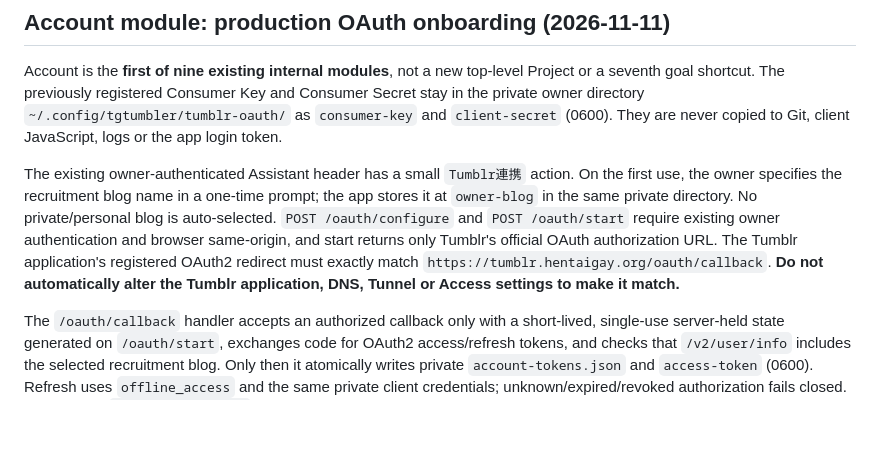
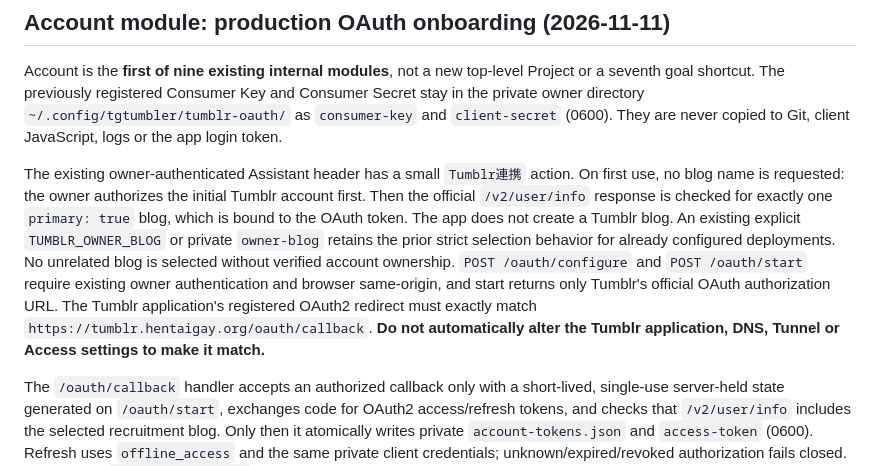
Before and after one commit to seigo-gace/tumblr-integration, a Markdown page: README.md, the part around the change. GitHub-like rendering; blank space fills up the shorter version.

Commit message:
docs(tumblr-account): reflect first-use primary blog discovery after OAuth

```diff
--- a/README.md
+++ b/README.md
@@ -72,7 +72,7 @@ Tumblr NPF image/video blocks now supply an optional `thumbnail_url` in the fixe
 
 Account is the **first of nine existing internal modules**, not a new top-level Project or a seventh goal shortcut. The previously registered Consumer Key and Consumer Secret stay in the private owner directory `~/.config/tgtumbler/tumblr-oauth/` as `consumer-key` and `client-secret` (0600). They are never copied to Git, client JavaScript, logs or the app login token.
 
-The existing owner-authenticated Assistant header has a small `Tumblr連携` action. On the first use, the owner specifies the recruitment blog name in a one-time prompt; the app stores it at `owner-blog` in the same private directory. No private/personal blog is auto-selected. `POST /oauth/configure` and `POST /oauth/start` require existing owner authentication and browser same-origin, and start returns only Tumblr's official OAuth authorization URL. The Tumblr application's registered OAuth2 redirect must exactly match `https://tumblr.hentaigay.org/oauth/callback`. **Do not automatically alter the Tumblr application, DNS, Tunnel or Access settings to make it match.**
+The existing owner-authenticated Assistant header has a small `Tumblr連携` action. On first use, no blog name is requested: the owner authorizes the initial Tumblr account first. Then the official `/v2/user/info` response is checked for exactly one `primary: true` blog, which is bound to the OAuth token. The app does not create a Tumblr blog. An existing explicit `TUMBLR_OWNER_BLOG` or private `owner-blog` retains the prior strict selection behavior for already configured deployments. No unrelated blog is selected without verified account ownership. `POST /oauth/configure` and `POST /oauth/start` require existing owner authentication and browser same-origin, and start returns only Tumblr's official OAuth authorization URL. The Tumblr application's registered OAuth2 redirect must exactly match `https://tumblr.hentaigay.org/oauth/callback`. **Do not automatically alter the Tumblr application, DNS, Tunnel or Access settings to make it match.**
 
 The `/oauth/callback` handler accepts an authorized callback only with a short-lived, single-use server-held state generated on `/oauth/start`, exchanges code for OAuth2 access/refresh tokens, and checks that `/v2/user/info` includes the selected recruitment blog. Only then it atomically writes private `account-tokens.json` and `access-token` (0600). Refresh uses `offline_access` and the same private client credentials; unknown/expired/revoked authorization fails closed. The existing `tumblr.list_posts` read adapter can consume the managed bearer without a duplicate API implementation. No Tumblr post publication, account deletion or unrelated Bot changes are part of Account.
 
```
